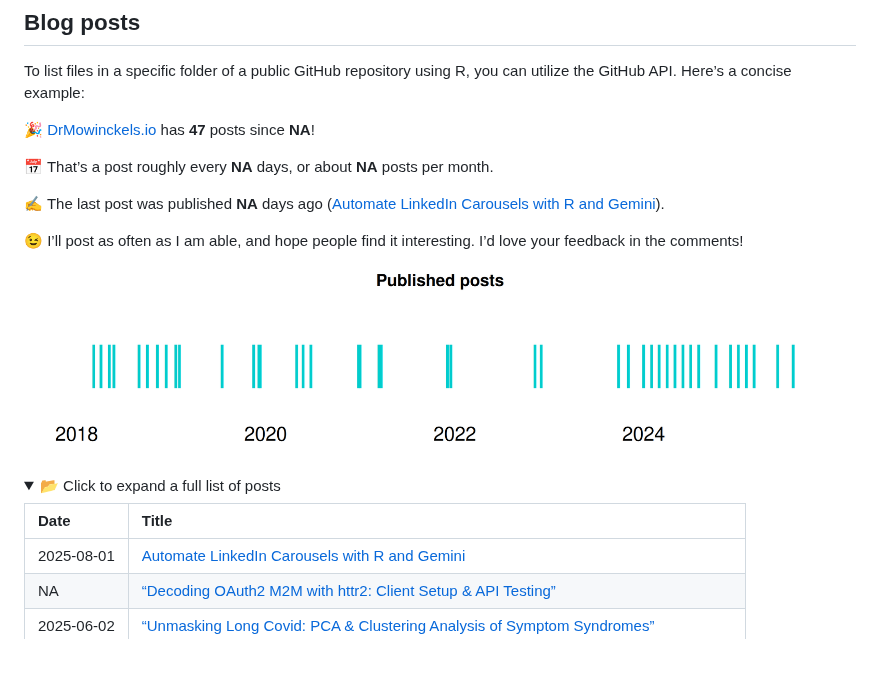
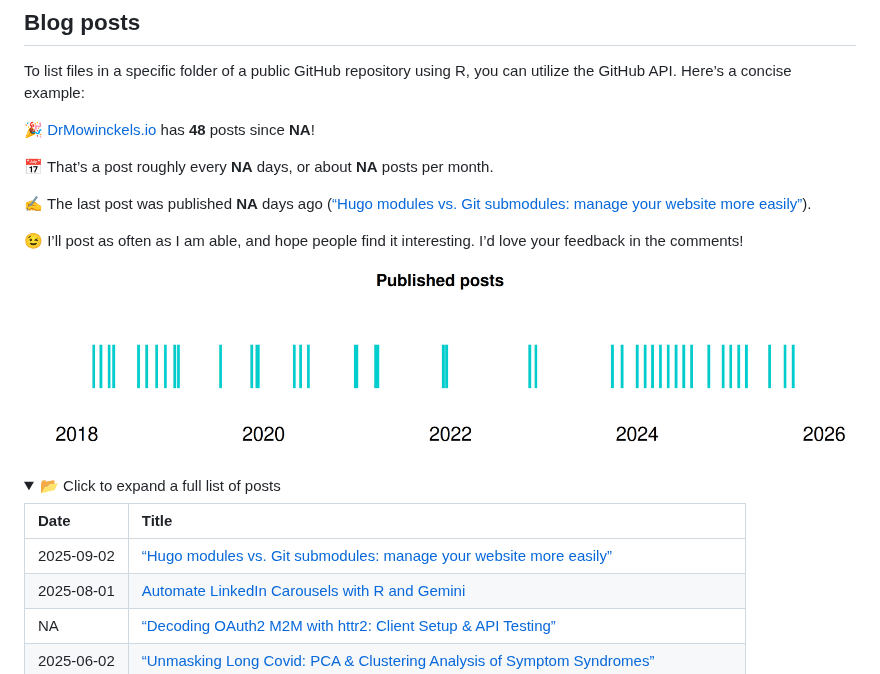
Before and after one commit to drmowinckels/DrMowinckels, a Markdown page: README.md, the part around one of its changes. Drawn GitHub-style; pictures changed too: README-files/plot-1.png; folded sections open.

Commit message:
Re-build README.Rmd

```diff
--- a/README.md
+++ b/README.md
@@ -64,15 +64,15 @@ stats](https://github-readme-stats.vercel.app/api?username=drmowinckels&show_ico
 To list files in a specific folder of a public GitHub repository using
 R, you can utilize the GitHub API. Here’s a concise example:
 
-🎉 [DrMowinckels.io](https://drmowinckels.io/) has **47** posts since
+🎉 [DrMowinckels.io](https://drmowinckels.io/) has **48** posts since
 **NA**!
 
 📅 That’s a post roughly every **NA** days, or about **NA** posts per
 month.
 
-✍️ The last post was published **NA** days ago ([Automate LinkedIn
-Carousels with R and
-Gemini](https://drmowinckels.io/blog/linkedin_gemini)).
+✍️ The last post was published **NA** days ago ([“Hugo modules vs. Git
+submodules: manage your website more
+easily”](https://drmowinckels.io/blog/submodules)).
 
 😉 I’ll post as often as I am able, and hope people find it interesting.
 I’d love your feedback in the comments!
@@ -86,6 +86,7 @@ I’d love your feedback in the comments!
 
 | Date       | Title                                                                                                                                                                                    |
 |:-----------|:-----------------------------------------------------------------------------------------------------------------------------------------------------------------------------------------|
+| 2025-09-02 | [“Hugo modules vs. Git submodules: manage your website more easily”](https://drmowinckels.io/blog/submodules)                                                                            |
 | 2025-08-01 | [Automate LinkedIn Carousels with R and Gemini](https://drmowinckels.io/blog/linkedin_gemini)                                                                                            |
 | NA         | [“Decoding OAuth2 M2M with httr2: Client Setup & API Testing”](https://drmowinckels.io/blog/httr2_client)                                                                                |
 | 2025-06-02 | [“Unmasking Long Covid: PCA & Clustering Analysis of Symptom Syndromes”](https://drmowinckels.io/blog/visible-pca)                                                                       |
```
Also changed, not shown: other parts of README.md (+1 -1 lines).
